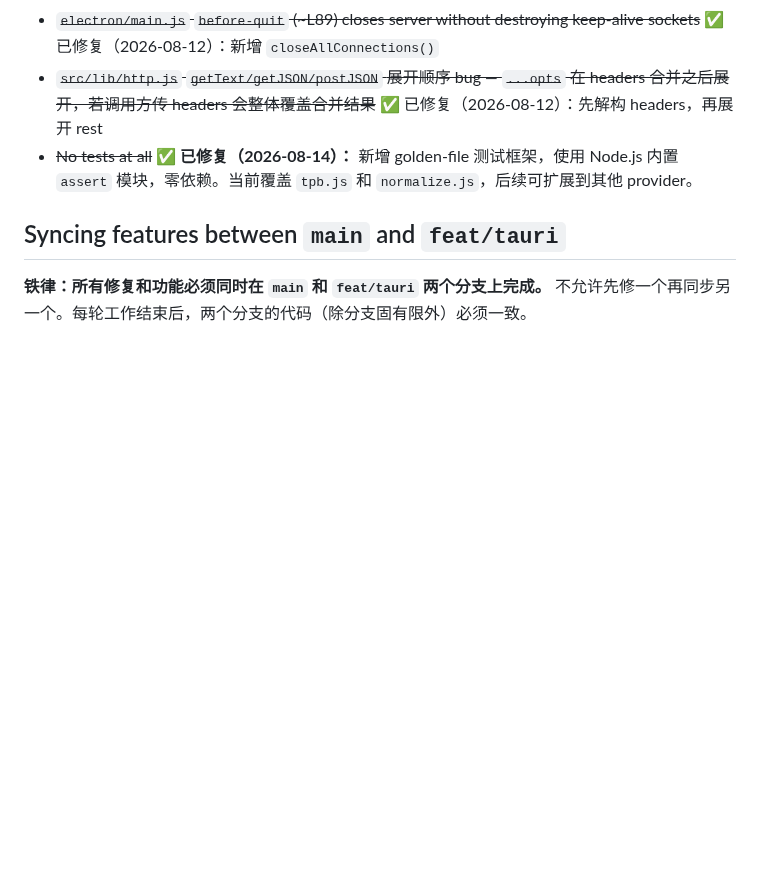
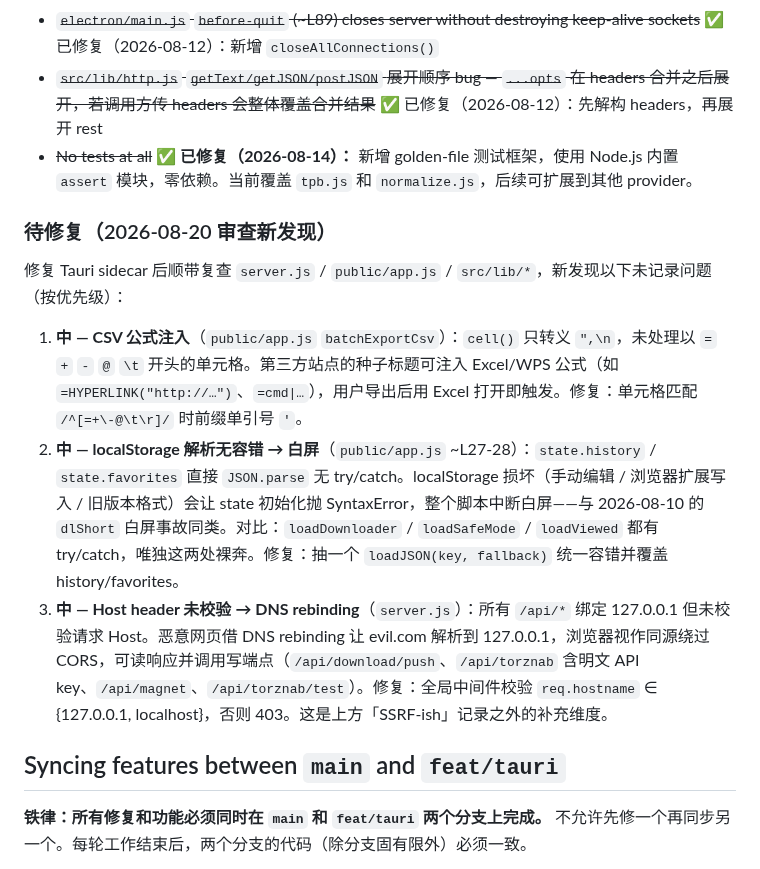
Before and after one commit to NoNameLeGo/torrent-search-app, a Markdown page: AGENTS.md, the part around the change. Drawn GitHub-style; blank space fills up the shorter version.

```diff
--- a/AGENTS.md
+++ b/AGENTS.md
@@ -257,6 +257,14 @@ percent-encode，个别老旧下载工具会拿到编码串或问号名，这是
 - ~~`src/lib/http.js` `getText/getJSON/postJSON` 展开顺序 bug — `...opts` 在 headers 合并之后展开，若调用方传 headers 会整体覆盖合并结果~~ ✅ 已修复（2026-08-12）：先解构 headers，再展开 rest
 - ~~No tests at all~~ **✅ 已修复（2026-08-14）：** 新增 golden-file 测试框架，使用 Node.js 内置 `assert` 模块，零依赖。当前覆盖 `tpb.js` 和 `normalize.js`，后续可扩展到其他 provider。
 
+### 待修复（2026-08-20 审查新发现）
+
+修复 Tauri sidecar 后顺带复查 `server.js` / `public/app.js` / `src/lib/*`，新发现以下未记录问题（按优先级）：
+
+1. **中 — CSV 公式注入**（`public/app.js` `batchExportCsv`）：`cell()` 只转义 `",\n`，未处理以 `=` `+` `-` `@` `\t` 开头的单元格。第三方站点的种子标题可注入 Excel/WPS 公式（如 `=HYPERLINK("http://…")`、`=cmd|…`），用户导出后用 Excel 打开即触发。修复：单元格匹配 `/^[=+\-@\t\r]/` 时前缀单引号 `'`。
+2. **中 — localStorage 解析无容错 → 白屏**（`public/app.js` ~L27-28）：`state.history` / `state.favorites` 直接 `JSON.parse` 无 try/catch。localStorage 损坏（手动编辑 / 浏览器扩展写入 / 旧版本格式）会让 state 初始化抛 SyntaxError，整个脚本中断白屏——与 2026-08-10 的 `dlShort` 白屏事故同类。对比：`loadDownloader` / `loadSafeMode` / `loadViewed` 都有 try/catch，唯独这两处裸奔。修复：抽一个 `loadJSON(key, fallback)` 统一容错并覆盖 history/favorites。
+3. **中 — Host header 未校验 → DNS rebinding**（`server.js`）：所有 `/api/*` 绑定 127.0.0.1 但未校验请求 Host。恶意网页借 DNS rebinding 让 evil.com 解析到 127.0.0.1，浏览器视作同源绕过 CORS，可读响应并调用写端点（`/api/download/push`、`/api/torznab` 含明文 API key、`/api/magnet`、`/api/torznab/test`）。修复：全局中间件校验 `req.hostname` ∈ {127.0.0.1, localhost}，否则 403。这是上方「SSRF-ish」记录之外的补充维度。
+
 ## Syncing features between `main` and `feat/tauri`
 
 **铁律：所有修复和功能必须同时在 `main` 和 `feat/tauri` 两个分支上完成。** 不允许先修一个再同步另一个。每轮工作结束后，两个分支的代码（除分支固有限外）必须一致。
```
Also changed, not shown: README.md (+5 -4 lines).
